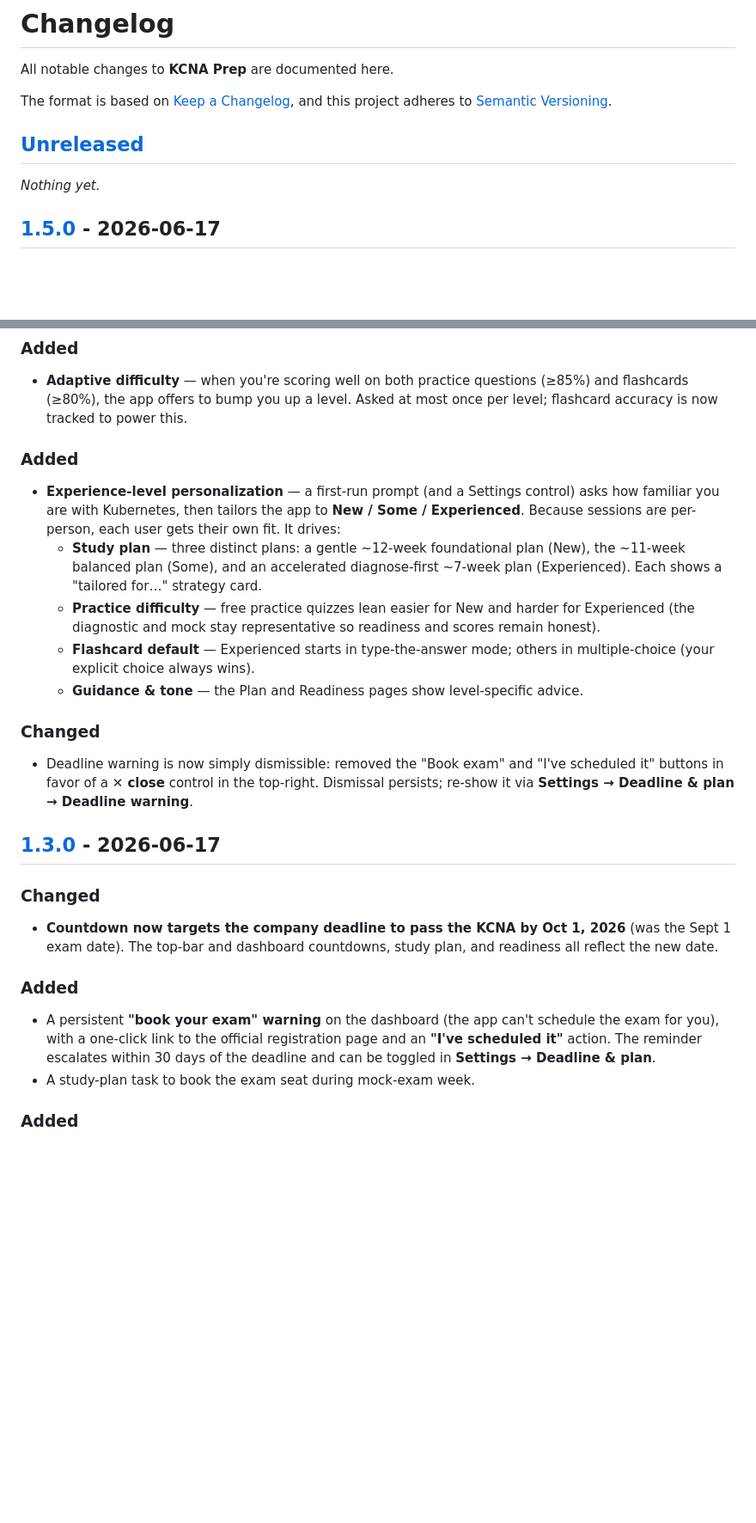
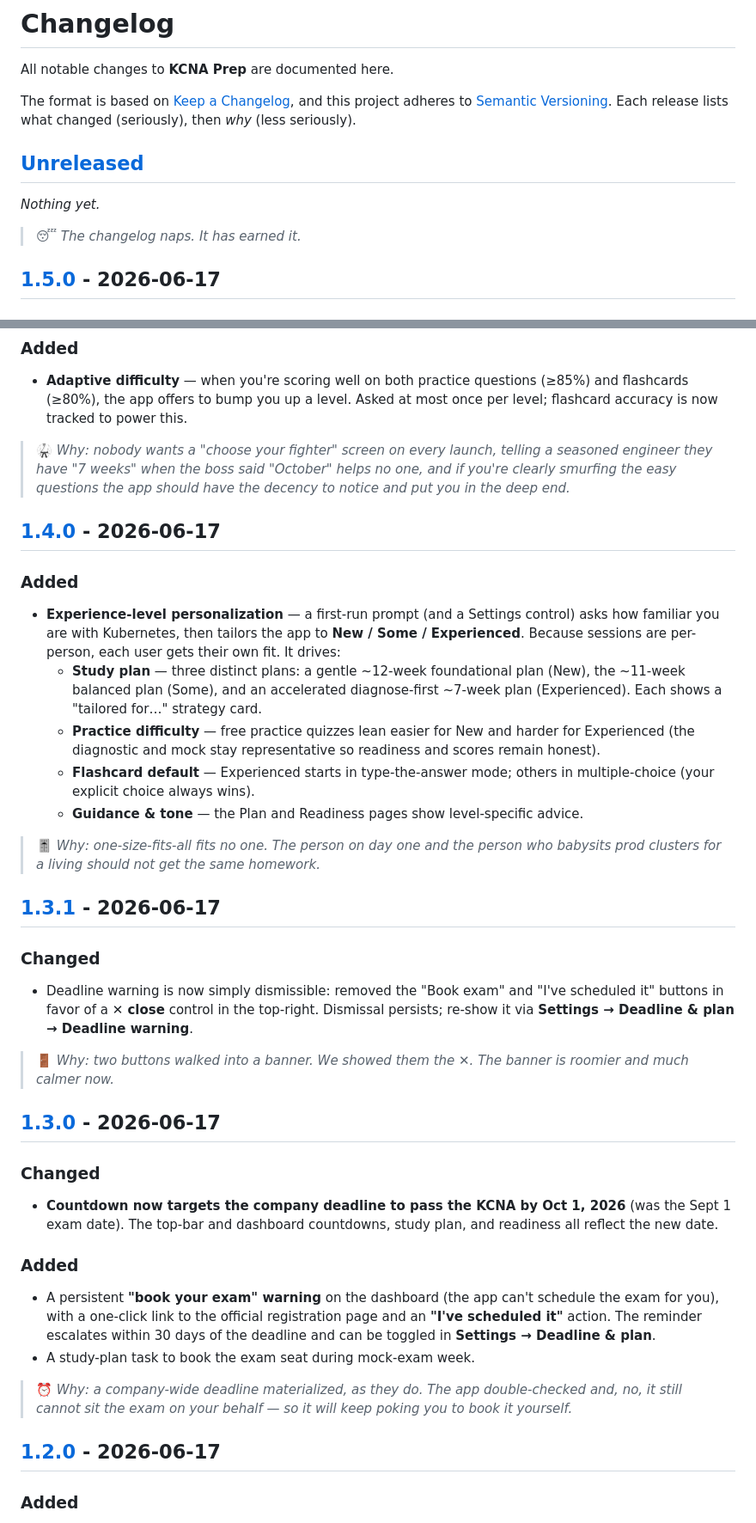
Before and after one commit to seanyfresh/kcna-prep, a Markdown page: CHANGELOG.md, 2 parts joined by grey strips. Shown at 86% size. Drawn GitHub-style; blank space fills up the shorter version.

Commit message:
docs: add whimsy to the changelog (and fix missing version headers)
- Each release now ends with a tongue-in-cheek "why" aside; the actual change
  descriptions stay serious.
- Restore the [1.4.0], [1.3.1], and [1.2.0] section headers that earlier edits
  had dropped, so each feature is grouped under the correct release.

Co-Authored-By: Claude Opus 4.8 <noreply@anthropic.com>

```diff
--- a/CHANGELOG.md
+++ b/CHANGELOG.md
@@ -4,10 +4,13 @@ All notable changes to **KCNA Prep** are documented here.
 
 The format is based on [Keep a Changelog](https://keepachangelog.com/en/1.1.0/),
 and this project adheres to [Semantic Versioning](https://semver.org/spec/v2.0.0.html).
+Each release lists what changed (seriously), then *why* (less seriously).
 
 ## [Unreleased]
 
 _Nothing yet._
+
+> 😴 *The changelog naps. It has earned it.*
 
 ## [1.5.0] - 2026-06-17
 
@@ -25,6 +28,13 @@ _Nothing yet._
   (≥85%) and flashcards (≥80%), the app offers to bump you up a level. Asked at
   most once per level; flashcard accuracy is now tracked to power this.
 
+> 🥋 *Why: nobody wants a "choose your fighter" screen on every launch, telling a
+> seasoned engineer they have "7 weeks" when the boss said "October" helps no one,
+> and if you're clearly smurfing the easy questions the app should have the decency
+> to notice and put you in the deep end.*
+
+## [1.4.0] - 2026-06-17
+
 ### Added
 - **Experience-level personalization** — a first-run prompt (and a Settings
   control) asks how familiar you are with Kubernetes, then tailors the app to
@@ -40,10 +50,18 @@ _Nothing yet._
     in multiple-choice (your explicit choice always wins).
   - **Guidance & tone** — the Plan and Readiness pages show level-specific advice.
 
+> 🎚️ *Why: one-size-fits-all fits no one. The person on day one and the person who
+> babysits prod clusters for a living should not get the same homework.*
+
+## [1.3.1] - 2026-06-17
+
 ### Changed
 - Deadline warning is now simply dismissible: removed the "Book exam" and
   "I've scheduled it" buttons in favor of a **✕ close** control in the top-right.
   Dismissal persists; re-show it via **Settings → Deadline & plan → Deadline warning**.
+
+> 🚪 *Why: two buttons walked into a banner. We showed them the ✕. The banner is
+> roomier and much calmer now.*
 
 ## [1.3.0] - 2026-06-17
 
@@ -58,6 +76,12 @@ _Nothing yet._
   page and an **"I've scheduled it"** action. The reminder escalates within 30
   days of the deadline and can be toggled in **Settings → Deadline & plan**.
 - A study-plan task to book the exam seat during mock-exam week.
+
+> ⏰ *Why: a company-wide deadline materialized, as they do. The app double-checked
+> and, no, it still cannot sit the exam on your behalf — so it will keep poking you
+> to book it yourself.*
+
+## [1.2.0] - 2026-06-17
 
 ### Added
 - **Save / Load session** menu in the top bar (save icon → "Save session…" /
```
Also changed, not shown: other parts of CHANGELOG.md (+9 -0 lines).
